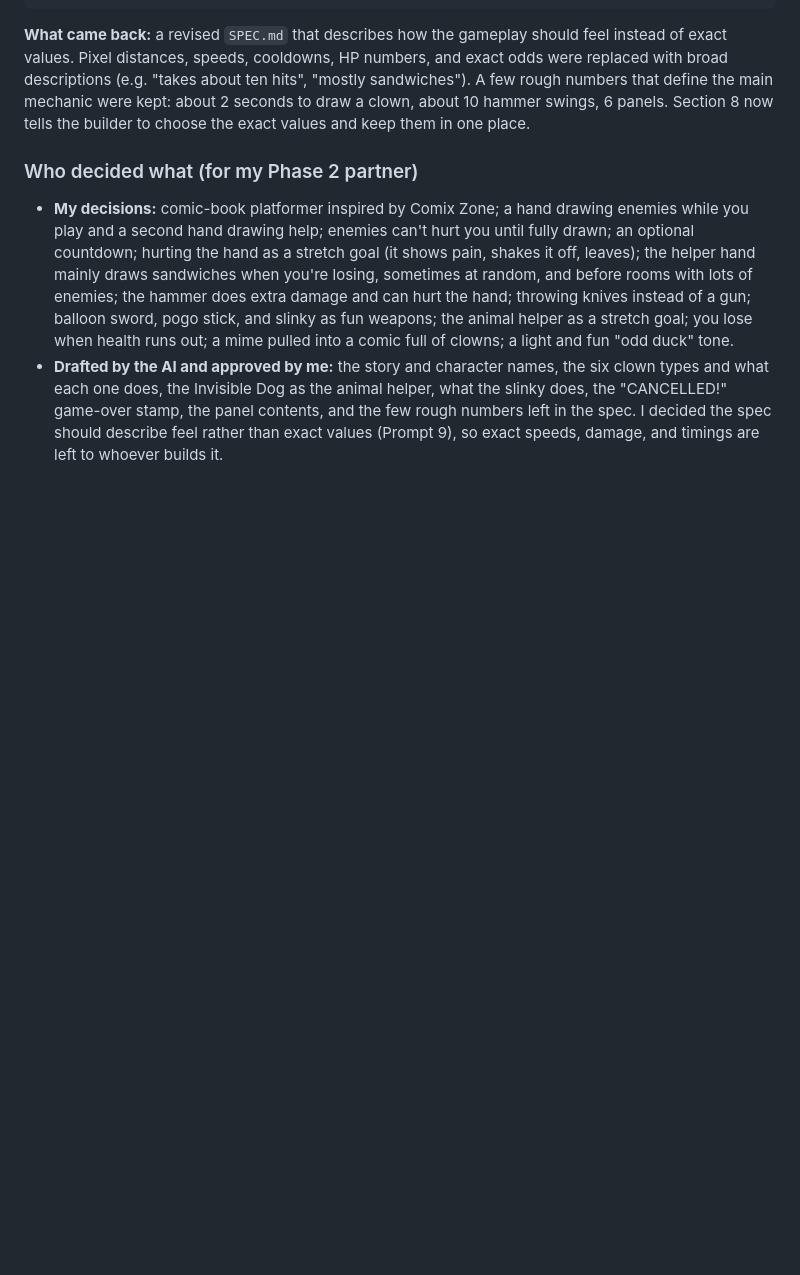
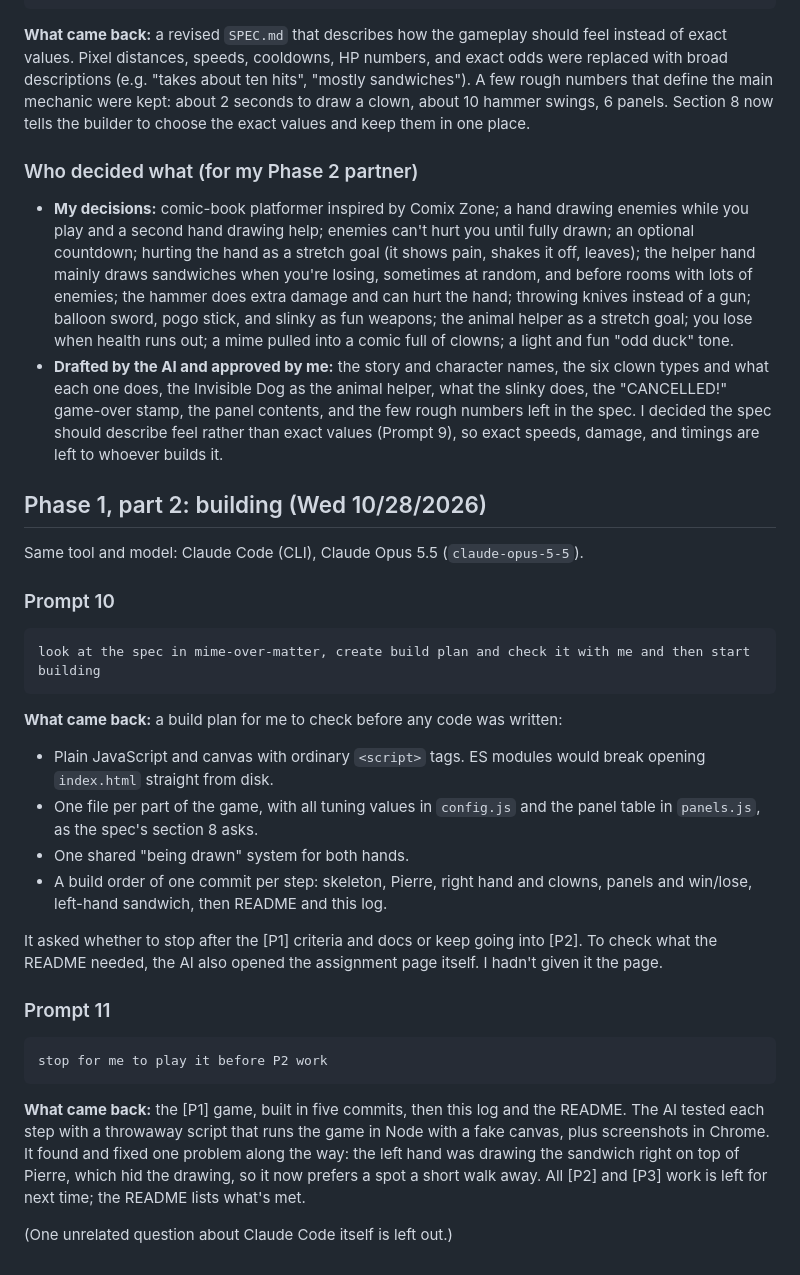
Before and after one commit to bcollier/mime-over-matter, a Markdown page: prompt_log.md, the part around the change. Rendered like a GitHub page; blank space fills up the shorter version.

Commit message:
Add README and log the build prompts
Co-Authored-By: Claude Opus 5.5 <noreply@anthropic.com>
Claude-Session: https://claude.ai/code/session_01Rm4oGHD3mxsNsuDDCaCMGC

````diff
--- a/prompt_log.md
+++ b/prompt_log.md
@@ -97,3 +97,27 @@ be more broad about what the gameplay is like. specifiying pixels per second see
 ### Who decided what (for my Phase 2 partner)
 - **My decisions:** comic-book platformer inspired by Comix Zone; a hand drawing enemies while you play and a second hand drawing help; enemies can't hurt you until fully drawn; an optional countdown; hurting the hand as a stretch goal (it shows pain, shakes it off, leaves); the helper hand mainly draws sandwiches when you're losing, sometimes at random, and before rooms with lots of enemies; the hammer does extra damage and can hurt the hand; throwing knives instead of a gun; balloon sword, pogo stick, and slinky as fun weapons; the animal helper as a stretch goal; you lose when health runs out; a mime pulled into a comic full of clowns; a light and fun "odd duck" tone.
 - **Drafted by the AI and approved by me:** the story and character names, the six clown types and what each one does, the Invisible Dog as the animal helper, what the slinky does, the "CANCELLED!" game-over stamp, the panel contents, and the few rough numbers left in the spec. I decided the spec should describe feel rather than exact values (Prompt 9), so exact speeds, damage, and timings are left to whoever builds it.
+
+## Phase 1, part 2: building (Wed 10/28/2026)
+
+Same tool and model: Claude Code (CLI), Claude Opus 5.5 (`claude-opus-5-5`).
+
+### Prompt 10
+```
+look at the spec in mime-over-matter, create build plan and check it with me and then start building
+```
+**What came back:** a build plan for me to check before any code was written:
+- Plain JavaScript and canvas with ordinary `<script>` tags. ES modules would break opening `index.html` straight from disk.
+- One file per part of the game, with all tuning values in `config.js` and the panel table in `panels.js`, as the spec's section 8 asks.
+- One shared "being drawn" system for both hands.
+- A build order of one commit per step: skeleton, Pierre, right hand and clowns, panels and win/lose, left-hand sandwich, then README and this log.
+
+It asked whether to stop after the [P1] criteria and docs or keep going into [P2]. To check what the README needed, the AI also opened the assignment page itself. I hadn't given it the page.
+
+### Prompt 11
+```
+stop for me to play it before P2 work
+```
+**What came back:** the [P1] game, built in five commits, then this log and the README. The AI tested each step with a throwaway script that runs the game in Node with a fake canvas, plus screenshots in Chrome. It found and fixed one problem along the way: the left hand was drawing the sandwich right on top of Pierre, which hid the drawing, so it now prefers a spot a short walk away. All [P2] and [P3] work is left for next time; the README lists what's met.
+
+(One unrelated question about Claude Code itself is left out.)
````
Also changed, not shown: README.md (added, +131 -0 lines).
